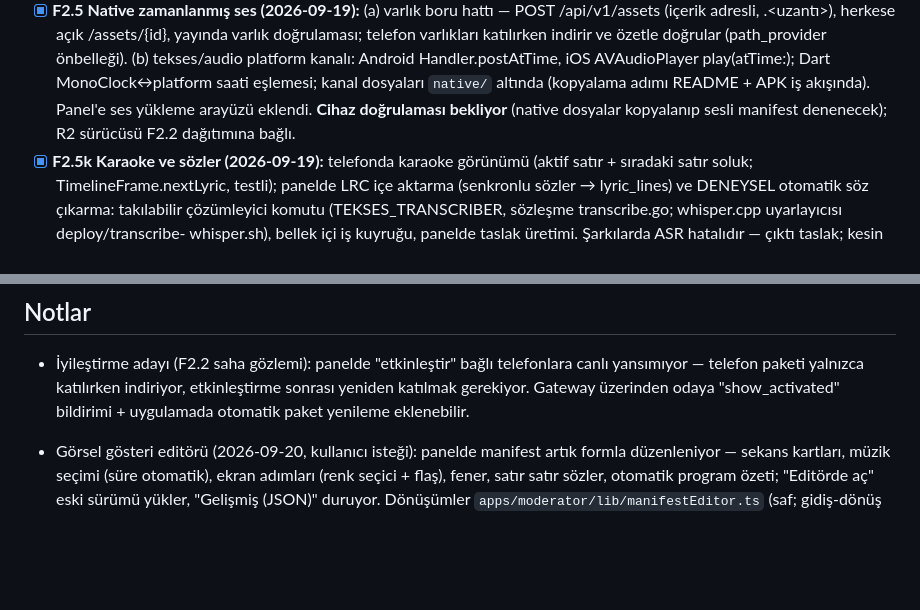
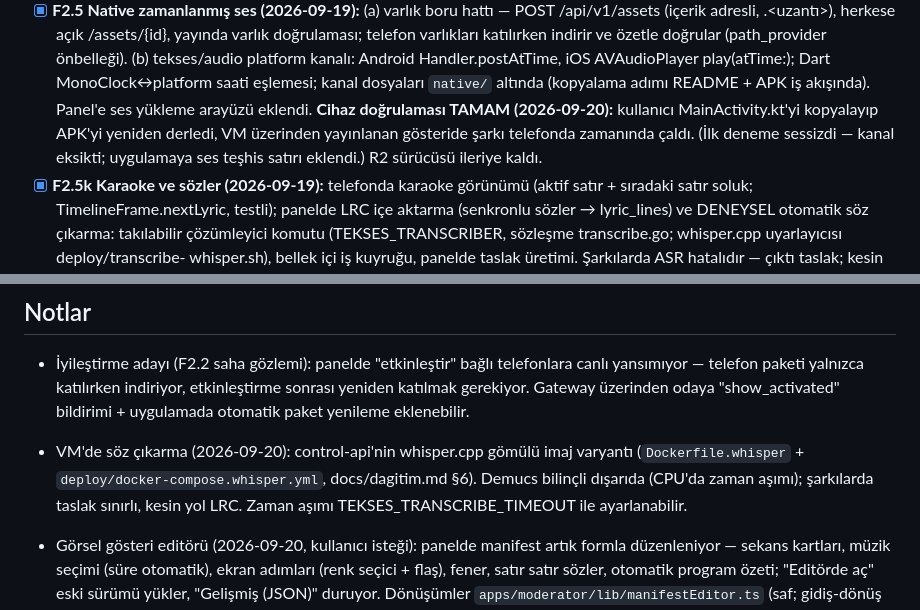
Before and after one commit to msaliheroglu/tekses, a Markdown page: docs/faz1-plan-ve-durum.md, 2 parts joined by grey strips. GitHub-like rendering; blank space fills up the shorter version.

Commit message:
docs: F2.5 cihaz doğrulaması tamam; VM söz çıkarma varyantı deftere işlendi
Co-Authored-By: Claude Fable 5 <noreply@anthropic.com>
Claude-Session: https://claude.ai/code/session_019bZJunXExfRkQjsxeb77vy

```diff
--- a/docs/faz1-plan-ve-durum.md
+++ b/docs/faz1-plan-ve-durum.md
@@ -117,8 +117,10 @@ adım sırasını izler.
   platform kanalı: Android Handler.postAtTime, iOS AVAudioPlayer
   play(atTime:); Dart MonoClock↔platform saati eşlemesi; kanal dosyaları
   `native/` altında (kopyalama adımı README + APK iş akışında). Panel'e ses
-  yükleme arayüzü eklendi. **Cihaz doğrulaması bekliyor** (native dosyalar
-  kopyalanıp sesli manifest denenecek); R2 sürücüsü F2.2 dağıtımına bağlı.
+  yükleme arayüzü eklendi. **Cihaz doğrulaması TAMAM (2026-09-20):** kullanıcı
+  MainActivity.kt'yi kopyalayıp APK'yi yeniden derledi, VM üzerinden yayınlanan
+  gösteride şarkı telefonda zamanında çaldı. (İlk deneme sessizdi — kanal
+  eksikti; uygulamaya ses teşhis satırı eklendi.) R2 sürücüsü ileriye kaldı.
 - [x] **F2.5k Karaoke ve sözler (2026-09-19):** telefonda karaoke görünümü
   (aktif satır + sıradaki satır soluk; TimelineFrame.nextLyric, testli);
   panelde LRC içe aktarma (senkronlu sözler → lyric_lines) ve DENEYSEL
@@ -137,6 +139,11 @@ adım sırasını izler.
   telefonlara canlı yansımıyor — telefon paketi yalnızca katılırken indiriyor,
   etkinleştirme sonrası yeniden katılmak gerekiyor. Gateway üzerinden odaya
   "show_activated" bildirimi + uygulamada otomatik paket yenileme eklenebilir.
+- VM'de söz çıkarma (2026-09-20): control-api'nin whisper.cpp gömülü imaj
+  varyantı (`Dockerfile.whisper` + `deploy/docker-compose.whisper.yml`,
+  docs/dagitim.md §6). Demucs bilinçli dışarıda (CPU'da zaman aşımı);
+  şarkılarda taslak sınırlı, kesin yol LRC. Zaman aşımı
+  TEKSES_TRANSCRIBE_TIMEOUT ile ayarlanabilir.
 - Görsel gösteri editörü (2026-09-20, kullanıcı isteği): panelde manifest
   artık formla düzenleniyor — sekans kartları, müzik seçimi (süre otomatik),
   ekran adımları (renk seçici + flaş), fener, satır satır sözler, otomatik
```
